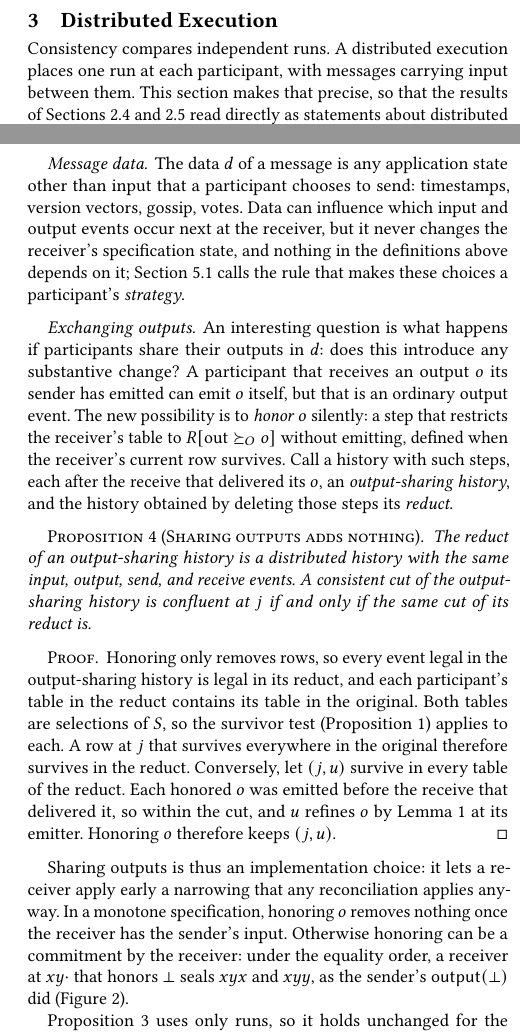
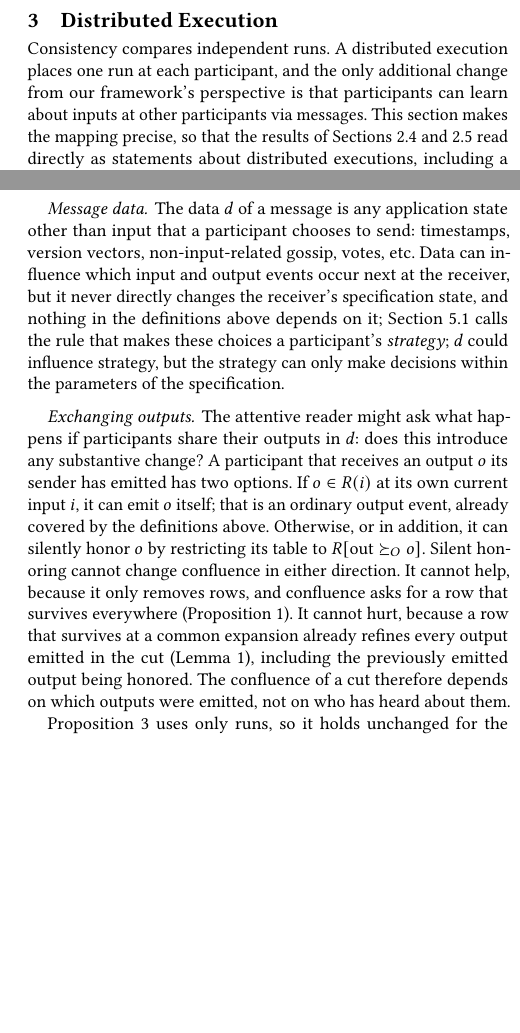
Before and after one commit to jhellerstein/coord-criterion, a LaTeX document (main.tex, which reads sections/distributed-execution.tex): two parts of the columns of pages 7 and 8 of 33, joined at a grey line, cut so that both start at the same text, the shorter picture padded with empty space. Compiled offline with pdfLaTeX.

Commit message:
wip: human review through section 3

```diff
--- a/sections/distributed-execution.tex
+++ b/sections/distributed-execution.tex
@@ -2,8 +2,9 @@
 \label{sec:distributed-execution}
 
 Consistency compares independent runs.  A distributed execution places one run
-at each participant, with messages carrying input between them.  This section
-makes that precise, so that the results of
+at each participant, and the only additional change from our framework's perspective is that
+participants can learn about inputs at other participants via messages.  This section
+makes the mapping precise, so that the results of
 Sections~\ref{sec:determination} and~\ref{sec:functional-calm-theorem} read
 directly as statements about distributed executions, including a convergence
 guarantee derived from the specification (Corollary~\ref{cor:convergence}).
@@ -187,49 +188,27 @@ input this uniqueness fails (Section~\ref{sec:complete-calm}).
 
 \paragraph{Message data.}
 The data $d$ of a message is any application state other than input that a
-participant chooses to send: timestamps, version vectors, gossip, votes.  Data
+participant chooses to send: timestamps, version vectors, non-input-related gossip, votes, etc.  Data
 can influence which input and output events occur next at the receiver, but it
-never changes the receiver's specification state, and nothing in the
+never directly changes the receiver's specification state, and nothing in the
 definitions above depends on it; Section~\ref{sec:coordination} calls the rule
-that makes these choices a participant's \emph{strategy}.
+that makes these choices a participant's \emph{strategy}; $d$ could influence
+strategy, but the strategy can only make decisions within the parameters of the specification.
 
 \paragraph{Exchanging outputs.}
-An interesting question is what happens if participants share their outputs in
-$d$: does this introduce any substantive change?  A participant that receives
-an output $o$ its sender has emitted can emit $o$ itself, but that is an ordinary output event.  The
-new possibility is to \emph{honor} $o$ silently: a step that restricts the
-receiver's table to $R[\mathrm{out}\OutputGe o]$ without emitting, defined when
-the receiver's current row survives.  Call a history with such steps, each
-after the receive that delivered its $o$, an \emph{output-sharing history},
-and the history obtained by deleting those steps its \emph{reduct}.
-
-\begin{proposition}[Sharing outputs adds nothing]
-\label{prop:output-sharing}
-The reduct of an output-sharing history is a distributed history with the same
-input, output, send, and receive events.  A consistent cut of the
-output-sharing history is confluent at $j$ if and only if the same cut of its
-reduct is.
-\end{proposition}
-
-\begin{proof}
-Honoring only removes rows, so every event legal in the output-sharing history
-is legal in its reduct, and each participant's table in the reduct contains
-its table in the original.  Both tables are selections of $S$, so the survivor
-test (Proposition~\ref{prop:confluence}) applies to each.  A row at $j$ that
-survives everywhere in the original therefore survives in the reduct.
-Conversely, let $(j,u)$ survive in every table of the reduct.  Each honored
-$o$ was emitted before the receive that delivered it, so within the cut, and
-$u$ \outrel $o$ by Lemma~\ref{lem:run-residual} at its emitter.  Honoring $o$
-therefore keeps $(j,u)$.
-\end{proof}
-
-Sharing outputs is thus an implementation choice: it lets a receiver apply
-early a narrowing that any reconciliation applies anyway.  In a monotone
-specification, honoring $o$ removes nothing once the receiver has the
-sender's input.  Otherwise honoring can be a commitment by the receiver: under
-the equality order, a receiver at $xy\cdot$ that honors $\bot$ seals $xyx$ and
-$xyy$, as the sender's $\mathsf{output}(\bot)$ did
-(Figure~\ref{fig:nonmonotone-frame}).
+The attentive reader might ask what happens if participants share their outputs in
+$d$: does this introduce any substantive change?  A participant that receives an
+output $o$ its sender has emitted has two
+options.  If $o\in R(i)$ at its own current input $i$, it can emit $o$ itself;
+that is an ordinary output event, already covered by the definitions above.
+Otherwise, or in addition, it can silently honor $o$ by restricting its table
+to $R[\mathrm{out}\OutputGe o]$.  Silent honoring cannot change confluence in either direction.  It cannot
+help, because it only removes rows, and confluence asks for a row that
+survives everywhere (Proposition~\ref{prop:confluence}).  It cannot hurt,
+because a row that survives at a common \indesc already \outrel every output
+emitted in the cut (Lemma~\ref{lem:run-residual}), including the previously emitted output being honored.
+The confluence of a cut therefore depends on which outputs were emitted,
+not on who has heard about them.
 
 Proposition~\ref{prop:distributed-consistency} uses only runs, so it holds
 unchanged for the specifications of Section~\ref{sec:ambiguous-specifications},
```
